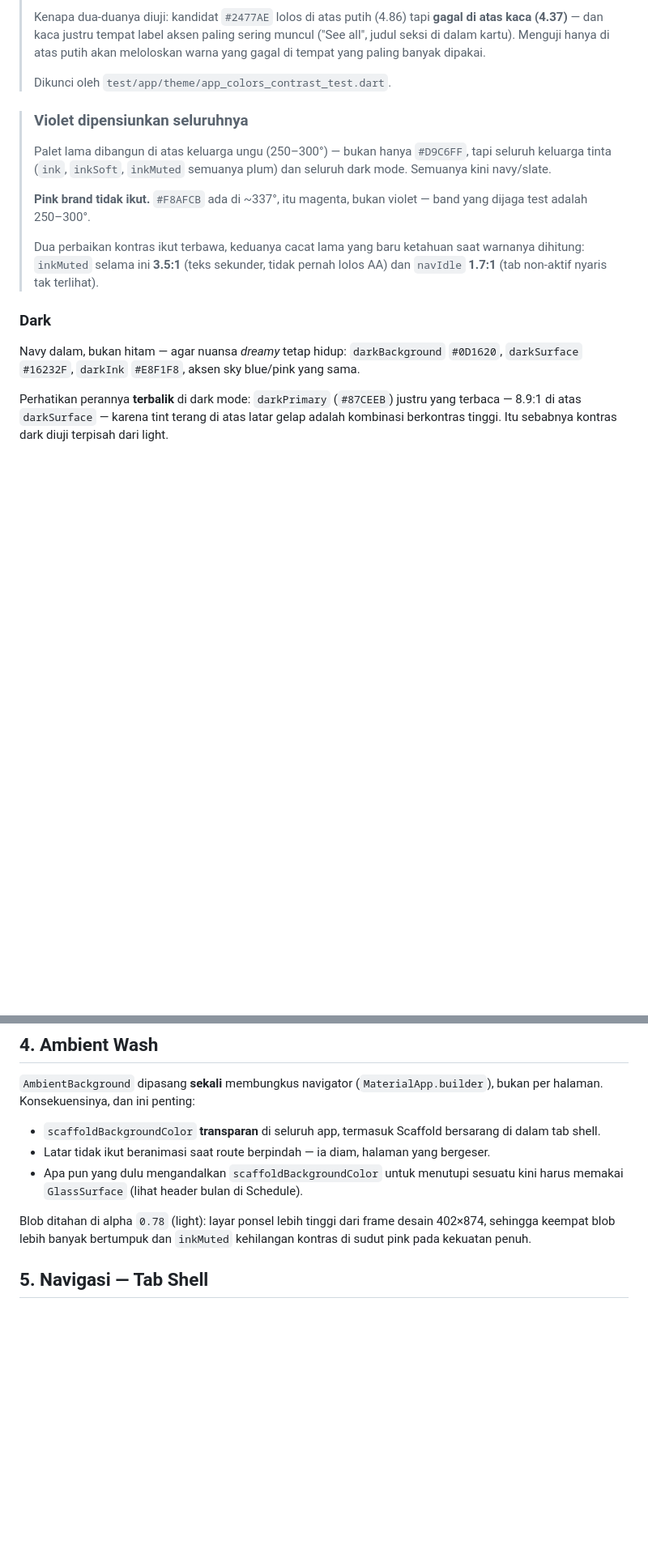
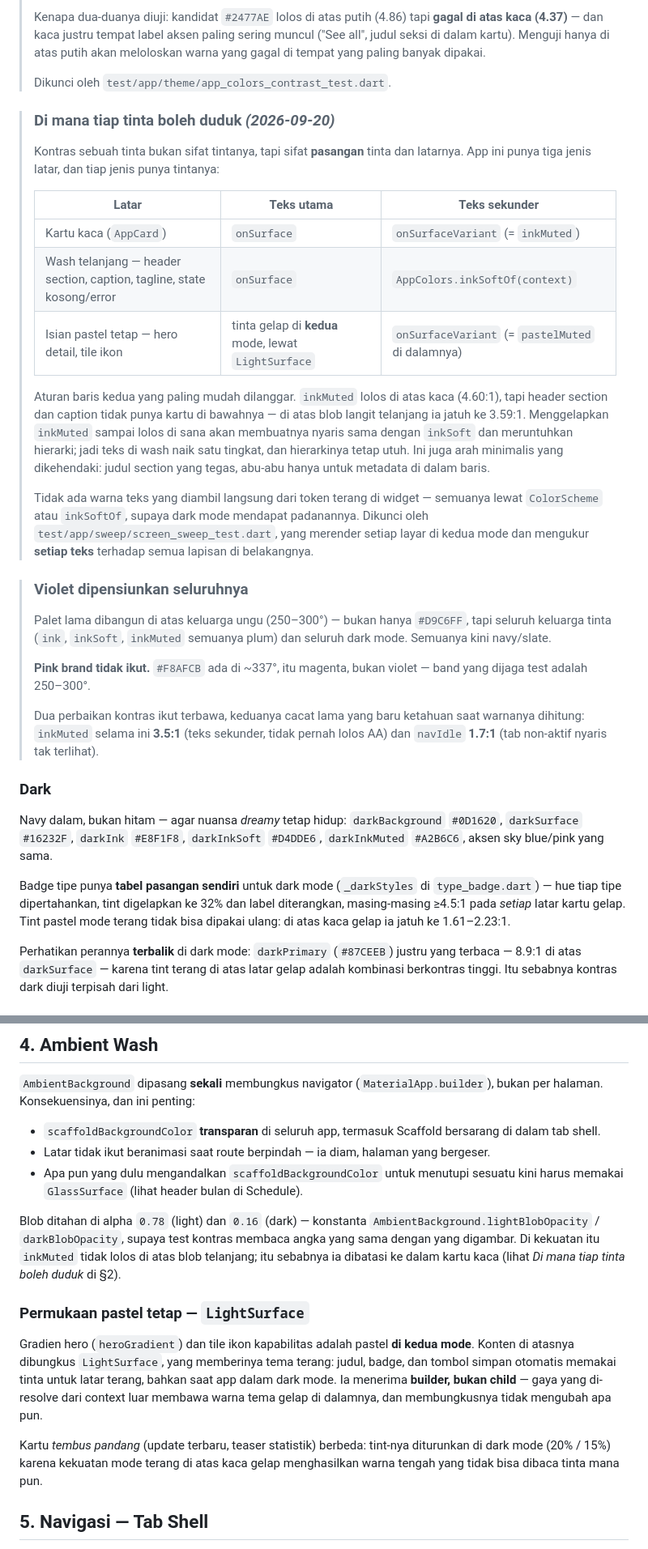
Before and after one commit to Zvareldric/Hearts2spaceU, a Markdown page: docs/design-system-v2.md, 2 parts joined by grey strips. Shown at 81% size. Rendered like a GitHub page; blank space fills up the shorter version.

Commit message:
docs(design-system): record where each ink may sit, and the tokens that moved
The palette table in design-system-v2.md still listed the values from before
the contrast sweep, including navIdle, which no longer exists. It now carries
the current tokens with the ground each one was measured on, and a new
section states the rule the sweep turned up: the muted ink belongs inside
glass cards, text straight on the wash goes one step stronger, and pastel
fills get their own light-surface treatment in both modes. The dark badge
pairs, the blob opacity constants and LightSurface are documented where a
reader of the design system will look for them.

```diff
--- a/docs/design-system-v2.md
+++ b/docs/design-system-v2.md
@@ -70,6 +71,30 @@ Dijaga oleh grup test *"the retired lavender is gone"*.
 >
 > Dikunci oleh `test/app/theme/app_colors_contrast_test.dart`.
 
+> ### Di mana tiap tinta boleh duduk *(2026-09-20)*
+>
+> Kontras sebuah tinta bukan sifat tintanya, tapi sifat **pasangan** tinta dan
+> latarnya. App ini punya tiga jenis latar, dan tiap jenis punya tintanya:
+>
+> | Latar | Teks utama | Teks sekunder |
+> |-------|-----------|---------------|
+> | Kartu kaca (`AppCard`) | `onSurface` | `onSurfaceVariant` (= `inkMuted`) |
+> | Wash telanjang — header section, caption, tagline, state kosong/error | `onSurface` | `AppColors.inkSoftOf(context)` |
+> | Isian pastel tetap — hero detail, tile ikon | tinta gelap di **kedua** mode, lewat `LightSurface` | `onSurfaceVariant` (= `pastelMuted` di dalamnya) |
+>
+> Aturan baris kedua yang paling mudah dilanggar. `inkMuted` lolos di atas kaca
+> (4.60:1), tapi header section dan caption tidak punya kartu di bawahnya — di atas
+> blob langit telanjang ia jatuh ke 3.59:1. Menggelapkan `inkMuted` sampai lolos di
+> sana akan membuatnya nyaris sama dengan `inkSoft` dan meruntuhkan hierarki; jadi
+> teks di wash naik satu tingkat, dan hierarkinya tetap utuh. Ini juga arah
+> minimalis yang dikehendaki: judul section yang tegas, abu-abu hanya untuk metadata
+> di dalam baris.
+>
+> Tidak ada warna teks yang diambil langsung dari token terang di widget — semuanya
+> lewat `ColorScheme` atau `inkSoftOf`, supaya dark mode mendapat padanannya.
+> Dikunci oleh `test/app/sweep/screen_sweep_test.dart`, yang merender setiap layar
+> di kedua mode dan mengukur **setiap teks** terhadap semua lapisan di belakangnya.
+
 > ### Violet dipensiunkan seluruhnya
 >
 > Palet lama dibangun di atas keluarga ungu (250–300°) — bukan hanya `#D9C6FF`,
@@ -86,7 +111,13 @@ Dijaga oleh grup test *"the retired lavender is gone"*.
 ### Dark
 
 Navy dalam, bukan hitam — agar nuansa *dreamy* tetap hidup: `darkBackground` `#0D1620`,
-`darkSurface` `#16232F`, `darkInk` `#E8F1F8`, aksen sky blue/pink yang sama.
+`darkSurface` `#16232F`, `darkInk` `#E8F1F8`, `darkInkSoft` `#D4DDE6`, `darkInkMuted`
+`#A2B6C6`, aksen sky blue/pink yang sama.
+
+Badge tipe punya **tabel pasangan sendiri** untuk dark mode (`_darkStyles` di
+`type_badge.dart`) — hue tiap tipe dipertahankan, tint digelapkan ke 32% dan label
+diterangkan, masing-masing ≥4.5:1 pada *setiap* latar kartu gelap. Tint pastel mode
+terang tidak bisa dipakai ulang: di atas kaca gelap ia jatuh ke 1.61–2.23:1.
 
 Perhatikan perannya **terbalik** di dark mode: `darkPrimary` (`#87CEEB`) justru yang
 terbaca — 8.9:1 di atas `darkSurface` — karena tint terang di atas latar gelap adalah
@@ -123,9 +154,24 @@ bukan per halaman. Konsekuensinya, dan ini penting:
 - Apa pun yang dulu mengandalkan `scaffoldBackgroundColor` untuk menutupi sesuatu kini
   harus memakai `GlassSurface` (lihat header bulan di Schedule).
 
-Blob ditahan di alpha `0.78` (light): layar ponsel lebih tinggi dari frame desain
-402×874, sehingga keempat blob lebih banyak bertumpuk dan `inkMuted` kehilangan kontras
-di sudut pink pada kekuatan penuh.
+Blob ditahan di alpha `0.78` (light) dan `0.16` (dark) — konstanta
+`AmbientBackground.lightBlobOpacity` / `darkBlobOpacity`, supaya test kontras membaca
+angka yang sama dengan yang digambar. Di kekuatan itu `inkMuted` tidak lolos di atas
+blob telanjang; itu sebabnya ia dibatasi ke dalam kartu kaca (lihat *Di mana tiap
+tinta boleh duduk* di §2).
+
+### Permukaan pastel tetap — `LightSurface`
+
+Gradien hero (`heroGradient`) dan tile ikon kapabilitas adalah pastel **di kedua
+mode**. Konten di atasnya dibungkus `LightSurface`, yang memberinya tema terang: judul,
+badge, dan tombol simpan otomatis memakai tinta untuk latar terang, bahkan saat app
+dalam dark mode. Ia menerima **builder, bukan child** — gaya yang di-resolve dari
+context luar membawa warna tema gelap di dalamnya, dan membungkusnya tidak mengubah
+apa pun.
+
+Kartu *tembus pandang* (update terbaru, teaser statistik) berbeda: tint-nya diturunkan
+di dark mode (20% / 15%) karena kekuatan mode terang di atas kaca gelap menghasilkan
+warna tengah yang tidak bisa dibaca tinta mana pun.
 
 ## 5. Navigasi — Tab Shell
 
```
Also changed, not shown: other parts of docs/design-system-v2.md (+6 -5 lines).
